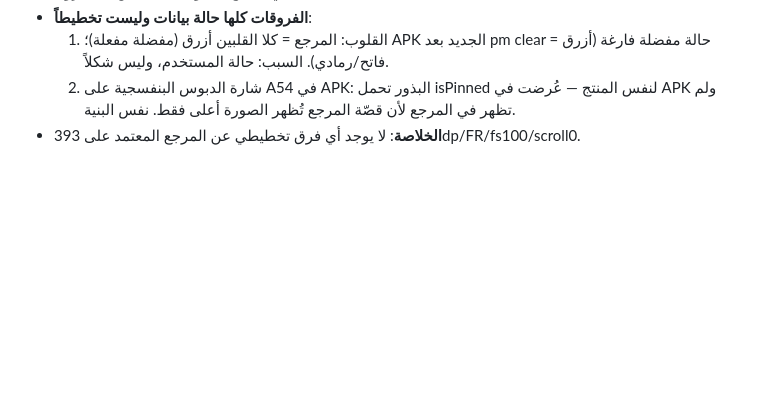
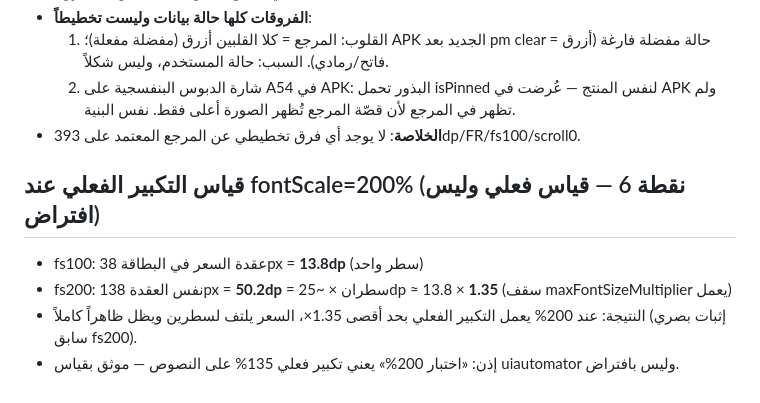
Before and after one commit to sokchad90-debug/SOUKTCHAD.store, a Markdown page: docs/UI_CONSISTENCY_AUDIT.md, the part around the change. GitHub-like rendering; blank space fills up the shorter version.

Commit message:
audit: fs200 effective scale measured = 1.35 cap (13.8dp -> 2 lines x 25dp), wrap keeps price visible

```diff
--- a/docs/UI_CONSISTENCY_AUDIT.md
+++ b/docs/UI_CONSISTENCY_AUDIT.md
@@ -72,3 +72,9 @@ windowSize=2/initialNumToRender=2/maxToRenderPerBatch=2 قيم أداء موجو
   1. القلوب: المرجع = كلا القلبين أزرق (مفضلة مفعلة)؛ APK الجديد بعد pm clear = حالة مفضلة فارغة (أزرق فاتح/رمادي). السبب: حالة المستخدم، وليس شكلاً.
   2. شارة الدبوس البنفسجية على A54 في APK: البذور تحمل isPinned لنفس المنتج — عُرضت في APK ولم تظهر في المرجع لأن قصّة المرجع تُظهر الصورة أعلى فقط. نفس البنية.
 - **الخلاصة**: لا يوجد أي فرق تخطيطي عن المرجع المعتمد على 393dp/FR/fs100/scroll0.
+
+## قياس التكبير الفعلي عند fontScale=200% (نقطة 6 — قياس فعلي وليس افتراض)
+- fs100: عقدة السعر في البطاقة 38px = **13.8dp** (سطر واحد)
+- fs200: نفس العقدة 138px = **50.2dp** = سطران × ~25dp ≈ 13.8 × **1.35** (سقف maxFontSizeMultiplier يعمل)
+- النتيجة: عند 200% يعمل التكبير الفعلي بحد أقصى 1.35×، السعر يلتف لسطرين ويظل ظاهراً كاملاً (إثبات بصري سابق fs200).
+- إذن: «اختبار 200%» يعني تكبير فعلي 135% على النصوص — موثق بقياس uiautomator وليس بافتراض.
```
